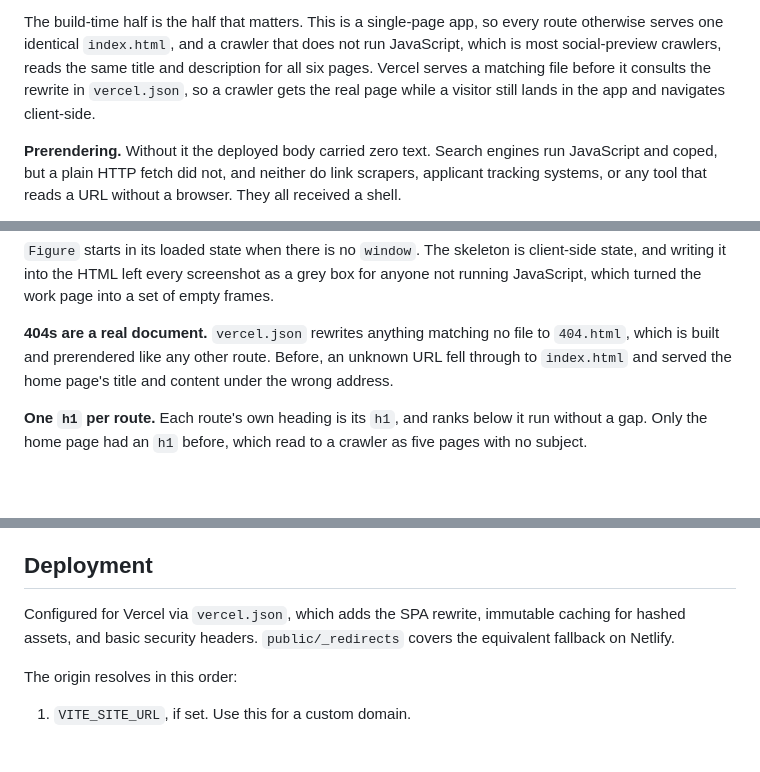
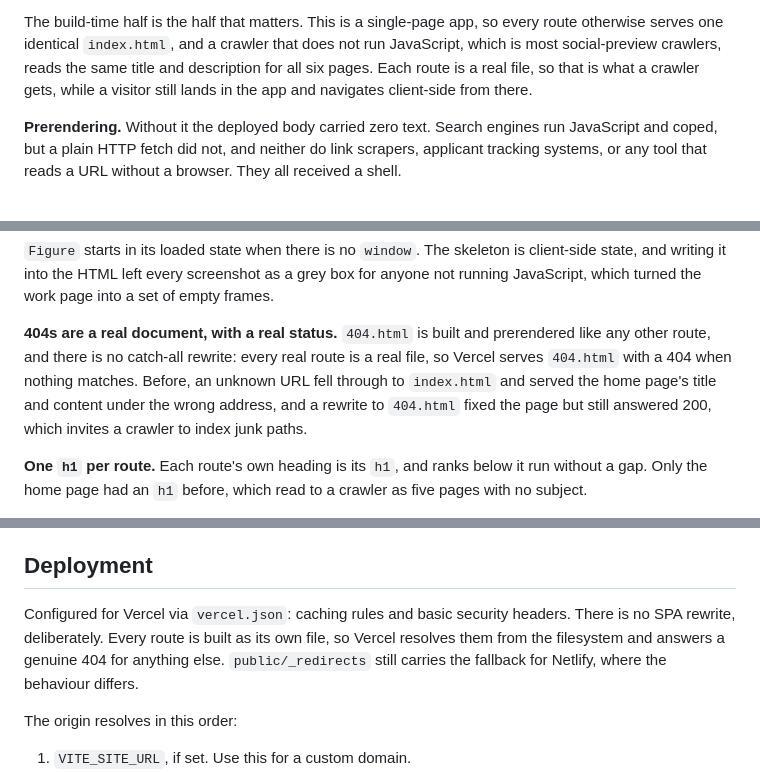
Before and after one commit to SamisDone/Professional-Portfolio-SST, a Markdown page: README.md, 3 parts joined by grey strips. Drawn GitHub-style; blank space fills up the shorter version.

Commit message:
Update the docs for the removed SPA rewrite
Every route is built as its own file, so Vercel resolves from the filesystem
and answers a genuine 404 for anything else. Verified on the deployment: the
six routes return 200 with their own titles, unknown paths return 404 with the
not-found page.

```diff
--- a/README.md
+++ b/README.md
@@ -204,9 +204,9 @@ description, canonical link and Open Graph tags.
 The build-time half is the half that matters. This is a single-page app, so
 every route otherwise serves one identical `index.html`, and a crawler that
 does not run JavaScript, which is most social-preview crawlers, reads the same
-title and description for all six pages. Vercel serves a matching file before
-it consults the rewrite in `vercel.json`, so a crawler gets the real page while
-a visitor still lands in the app and navigates client-side.
+title and description for all six pages. Each route is a real file, so that is
+what a crawler gets, while a visitor still lands in the app and navigates
+client-side from there.
 
 **Prerendering.** Without it the deployed body carried zero text. Search
 engines run JavaScript and coped, but a plain HTTP fetch did not, and neither
@@ -249,10 +249,13 @@ client-side state, and writing it into the HTML left every screenshot as a grey
 box for anyone not running JavaScript, which turned the work page into a set of
 empty frames.
 
-**404s are a real document.** `vercel.json` rewrites anything matching no file
-to `404.html`, which is built and prerendered like any other route. Before, an
-unknown URL fell through to `index.html` and served the home page's title and
-content under the wrong address.
+**404s are a real document, with a real status.** `404.html` is built and
+prerendered like any other route, and there is no catch-all rewrite: every real
+route is a real file, so Vercel serves `404.html` with a 404 when nothing
+matches. Before, an unknown URL fell through to `index.html` and served the home
+page's title and content under the wrong address, and a rewrite to `404.html`
+fixed the page but still answered 200, which invites a crawler to index junk
+paths.
 
 **One `h1` per route.** Each route's own heading is its `h1`, and ranks below
 it run without a gap. Only the home page had an `h1` before, which read to a
@@ -291,9 +294,11 @@ in the browser tab and in every search result.
 
 ## Deployment
 
-Configured for Vercel via `vercel.json`, which adds the SPA rewrite, immutable
-caching for hashed assets, and basic security headers. `public/_redirects`
-covers the equivalent fallback on Netlify.
+Configured for Vercel via `vercel.json`: caching rules and basic security
+headers. There is no SPA rewrite, deliberately. Every route is built as its own
+file, so Vercel resolves them from the filesystem and answers a genuine 404 for
+anything else. `public/_redirects` still carries the fallback for Netlify, where
+the behaviour differs.
 
 The origin resolves in this order:
 
```
Also changed, not shown: CONTEXT.md (+4 -3 lines).
